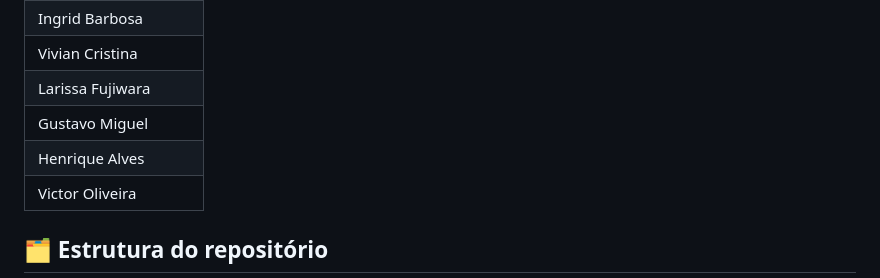
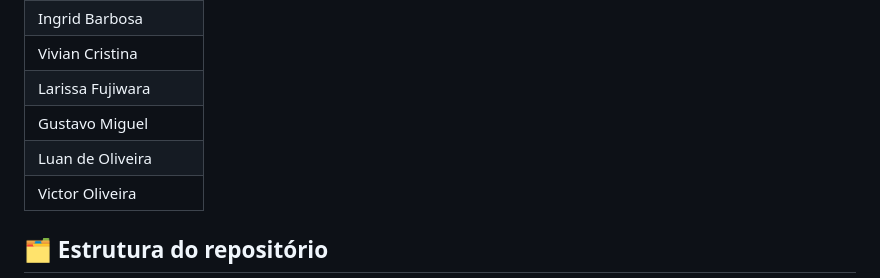
Before and after one commit to ditroiani/Garage-Hair-ERP, a Markdown page: README.md, the part around the change. Rendered like a GitHub page.

Commit message:
Alteração de membro da equipe

```diff
--- a/README.md
+++ b/README.md
@@ -49,7 +49,7 @@ Dessa forma, o projeto proporciona uma aplicação prática dos conceitos estuda
 | Vivian Cristina |
 | Larissa Fujiwara |
 | Gustavo Miguel |
-| Henrique Alves |
+| Luan de Oliveira |
 | Victor Oliveira |
 
 
```
